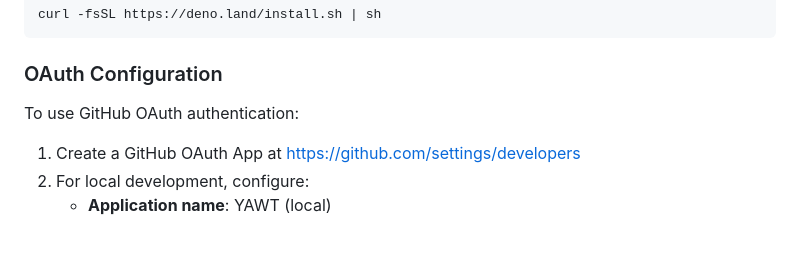
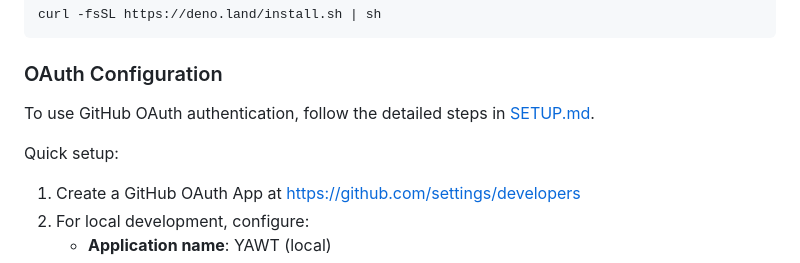
Before and after one commit to mwhite454/yawt, a Markdown page: README.md, the part around the change. Drawn GitHub-style; blank space fills up the shorter version.

Commit message:
Add comprehensive setup documentation
Co-authored-by: mwhite454 <7529894+mwhite454@users.noreply.github.com>

```diff
--- a/README.md
+++ b/README.md
@@ -21,7 +21,9 @@ curl -fsSL https://deno.land/install.sh | sh
 
 ### OAuth Configuration
 
-To use GitHub OAuth authentication:
+To use GitHub OAuth authentication, follow the detailed steps in [SETUP.md](SETUP.md).
+
+Quick setup:
 
 1. Create a GitHub OAuth App at
    [https://github.com/settings/developers](https://github.com/settings/developers)
```
Also changed, not shown: SETUP.md (added, +150 -0 lines).
